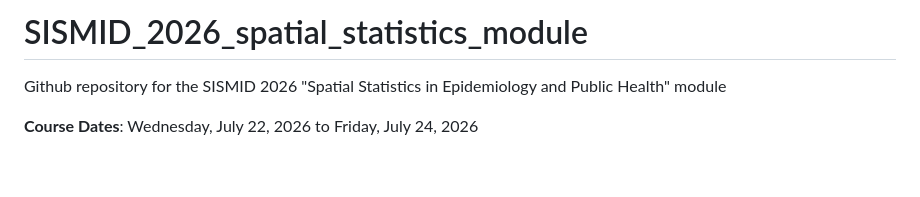
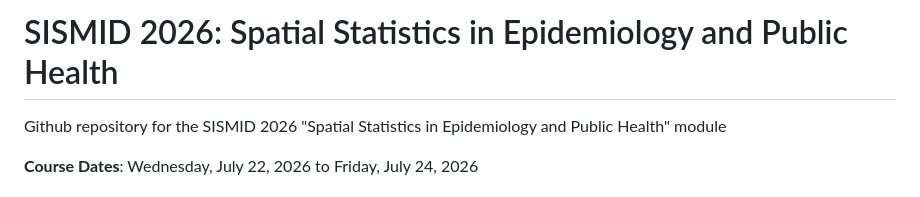
Before and after one commit to lance-waller-lab/SISMID_2026_spatial_statistics_module, a Markdown page: README.md, the part around the change. GitHub-like rendering; blank space fills up the shorter version.

```diff
--- a/README.md
+++ b/README.md
@@ -1,4 +1,4 @@
-# SISMID_2026_spatial_statistics_module
+# SISMID 2026: Spatial Statistics in Epidemiology and Public Health
 Github repository for the SISMID 2026 "Spatial Statistics in Epidemiology and Public Health" module
 
 **Course Dates**: Wednesday, July 22, 2026 to Friday, July 24, 2026
```
